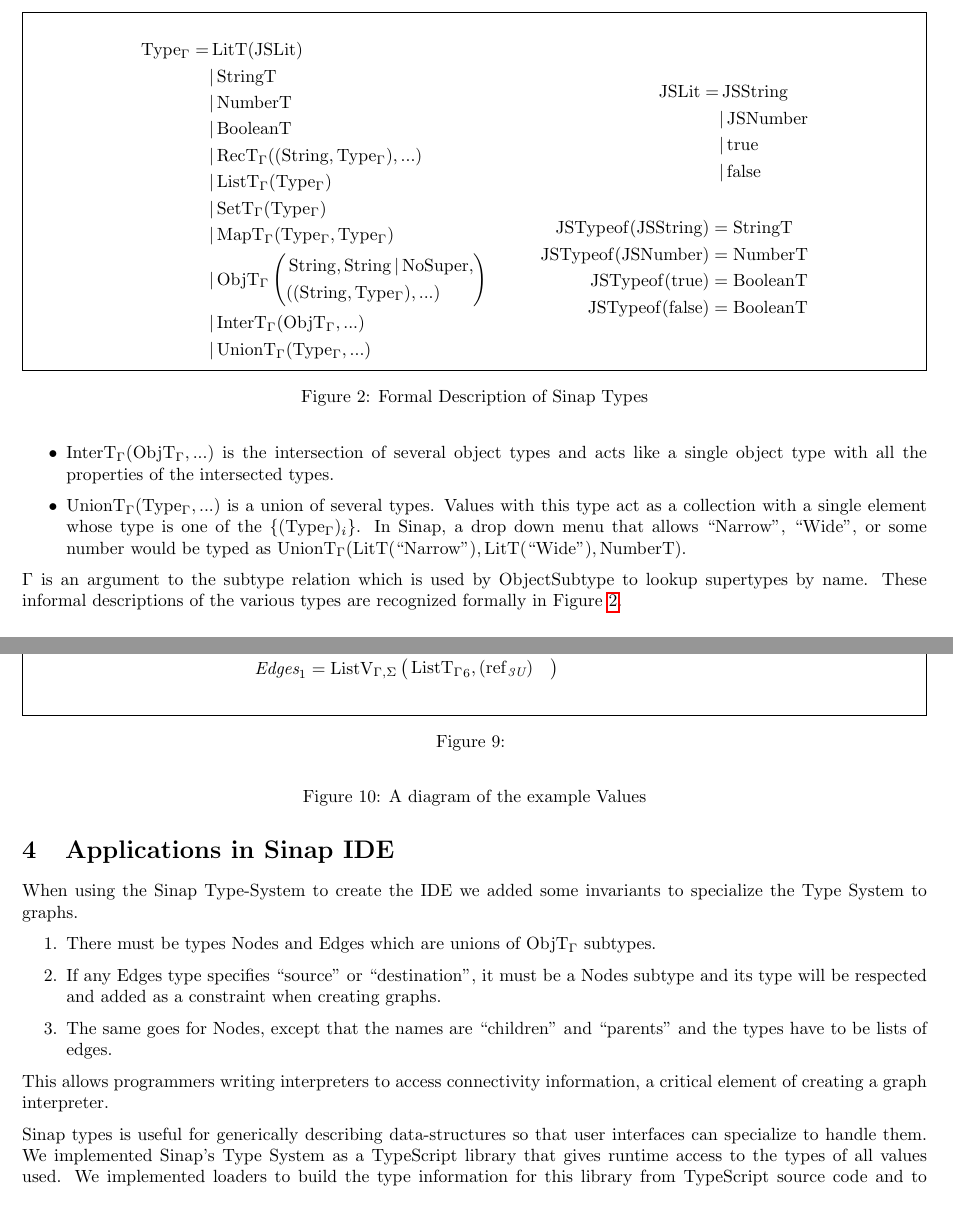
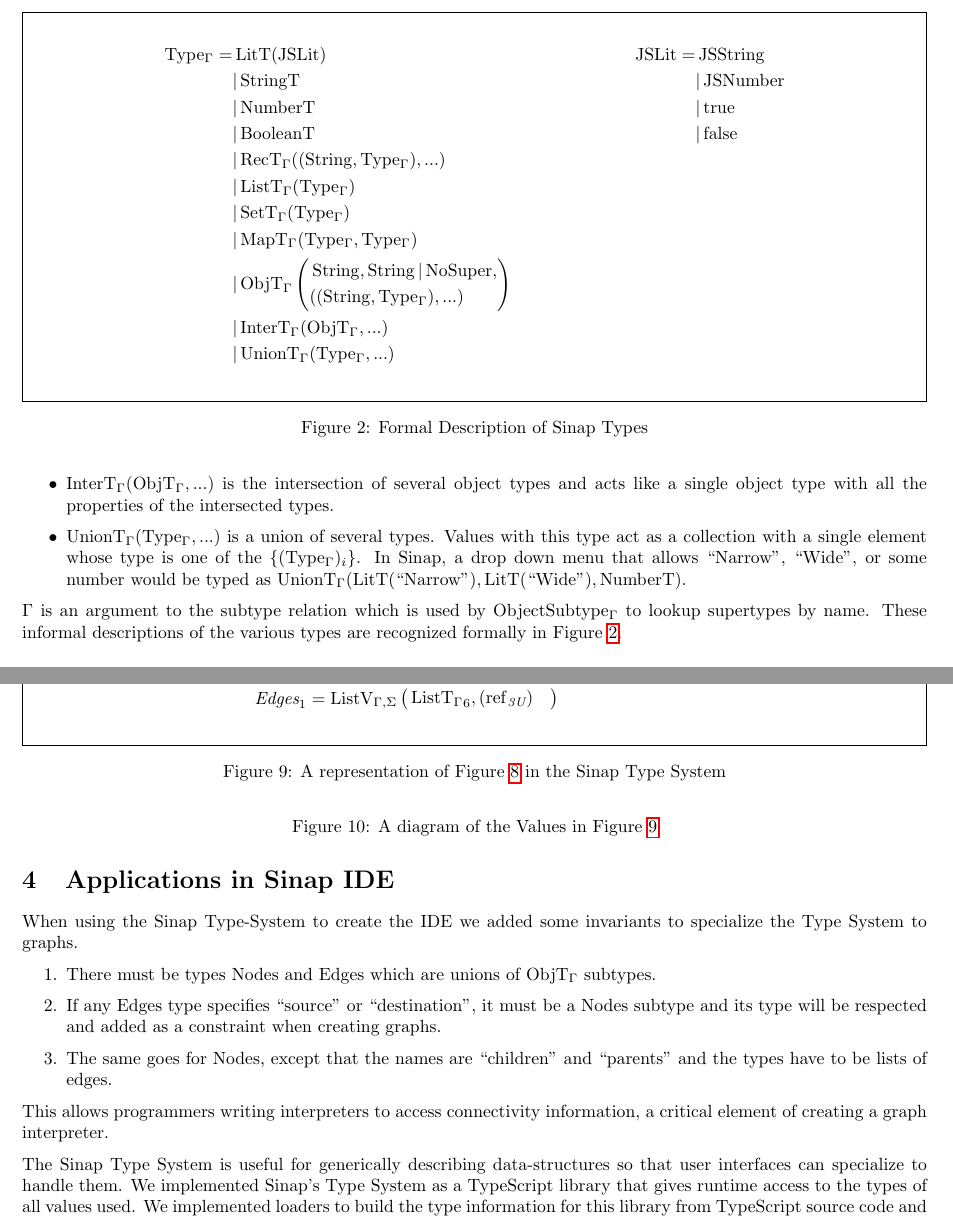
Before and after one commit to Sheyne/honors-thesis, a LaTeX document (report.tex): two parts of pages 3 and 7 of 7 before the commit and two parts of pages 3 and 6 of 6 after it, joined at a grey line, cut so that both start at the same text. Compiled offline with pdfLaTeX.

Commit message:
Editing touches

```diff
--- a/report.tex
+++ b/report.tex
@@ -193,7 +193,7 @@ several kinds of types:
 \end{itemize}
 
 \(\Gamma\) is an
-argument to the subtype relation which is used by ObjectSubtype to
+argument to the subtype relation which is used by \(\ObjectSubtype\) to
 lookup supertypes by name. These informal
 descriptions of the various types are recognized formally
 in Figure \ref{sinap-types-model}.
@@ -202,11 +202,10 @@ in Figure \ref{sinap-types-model}.
 \capstart
 \begin{mdframed}
 \begin{align*}
-\begin{aligned}
-\Type = &\LitT(\JSLit) \\
-&|\StringT \\
-&|\NumberT \\
-&|\BooleanT \\
+\Type = &\LitT(\JSLit)   &\JSLit = &\operatorname{JSString} \\
+&|\StringT                      &&| \operatorname{JSNumber} \\
+&|\NumberT                      &&| \operatorname{true} \\
+&|\BooleanT                     &&| \operatorname{false} \\
 &|\RecT((\String, \Type), ...) \\
 &|\ListT(\Type) \\
 &|\SetT(\Type) \\
@@ -217,21 +216,6 @@ in Figure \ref{sinap-types-model}.
 \end{aligned}\right) \\
 &|\InterT(\ObjT, ...) \\
 &|\UnionT(\Type, ...)\\
-\end{aligned}
-\quad\quad\quad\begin{aligned}
-\begin{aligned}
-\JSLit = &\operatorname{JSString} \\
-&| \operatorname{JSNumber} \\
-&| \operatorname{true} \\
-&| \operatorname{false} \\
-\end{aligned}\\\\
-\begin{aligned}
-\JSTypeof(\operatorname{JSString}) &= \StringT \\
-\JSTypeof(\operatorname{JSNumber}) &= \NumberT \\
-\JSTypeof(\operatorname{true}) &= \BooleanT \\
-\JSTypeof(\operatorname{false}) &= \BooleanT \\
-\end{aligned}
-\end{aligned}
 \end{align*}
 \end{mdframed}
 \caption{Formal Description of Sinap Types}
@@ -489,7 +473,7 @@ better be understood in Figure \ref{values-example2}.
     \textit{Edges}_1 &= \treeDraw\ListV{\ListT_6, (\valRef{3U})} \\
 \end{align*}
 \end{mdframed}
-\caption{}
+\caption{A representation of Figure \ref{simplegraph} in the Sinap Type System}
 \label{values-example1}
 \end{figure}
 
@@ -519,7 +503,7 @@ better be understood in Figure \ref{values-example2}.
         "4" -> "2U"
     }
     \end{dot2tex}
-\caption{A diagram of the example Values}
+\caption{A diagram of the Values in Figure \ref{values-example1}}
 \label{values-example2}
 \end{figure}
 
@@ -538,7 +522,7 @@ some invariants to specialize the Type System to graphs.
 This allows programmers writing interpreters to access connectivity information,
 a critical element of creating a graph interpreter.
 
-Sinap types is useful for generically describing data-structures so that
+The Sinap Type System is useful for generically describing data-structures so that
 user interfaces can specialize to handle them. We implemented Sinap's Type System
 as a TypeScript library that gives runtime access to the types
 of all values used. We implemented loaders to build the type information
```
Also changed, not shown: report.tex (4 more changed lines), 1 other file.
